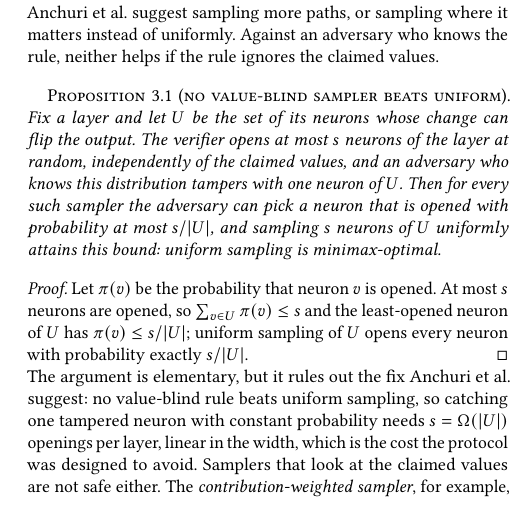
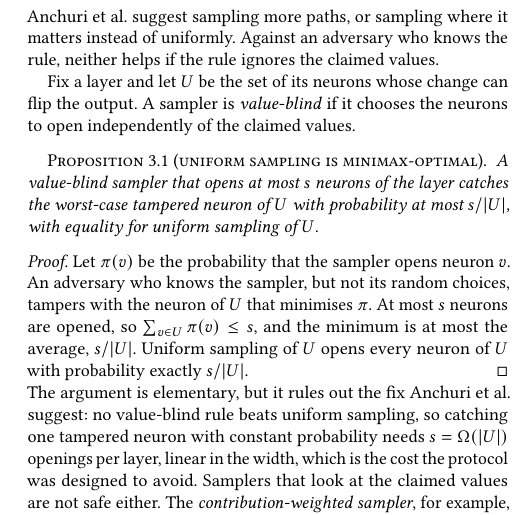
Before and after one commit to flikhamud45/amina-project, a LaTeX paper (report/main.tex): part of one column of page 3 of 9, cut so that both start at the same text. Compiled offline with pdfLaTeX.

Commit message:
Sec. 3.3: a short proposition, the argument in its proof
The statement is now the claim only (a value-blind sampler catches the
worst-case tampered neuron with probability at most s/|U|, with equality for
uniform sampling); U and "value-blind" are defined just before it, and the
adversary who picks the least-opened neuron is in the proof.

Co-Authored-By: Claude Opus 5.5 <noreply@anthropic.com>

```diff
--- a/report/main.tex
+++ b/report/main.tex
@@ -280,18 +280,19 @@ zero by construction.
 Anchuri et al.\ suggest sampling more paths, or sampling where it matters instead of uniformly.
 Against an adversary who knows the rule, neither helps if the rule ignores the claimed values.
 
-\begin{proposition}[no value-blind sampler beats uniform]
-Fix a layer and let $U$ be the set of its neurons whose change can flip the output. The verifier
-opens at most $s$ neurons of the layer at random, independently of the claimed values, and an
-adversary who knows this distribution tampers with one neuron of $U$. Then for every such sampler
-the adversary can pick a neuron that is opened with probability at most $s/|U|$, and sampling $s$
-neurons of $U$ uniformly attains this bound: uniform sampling is minimax-optimal.
+Fix a layer and let $U$ be the set of its neurons whose change can flip the output. A sampler is
+\emph{value-blind} if it chooses the neurons to open independently of the claimed values.
+
+\begin{proposition}[uniform sampling is minimax-optimal]
+A value-blind sampler that opens at most $s$ neurons of the layer catches the worst-case tampered
+neuron of $U$ with probability at most $s/|U|$, with equality for uniform sampling of $U$.
 \end{proposition}
 
-\noindent\emph{Proof.} Let $\pi(v)$ be the probability that neuron $v$ is opened. At most $s$
-neurons are opened, so $\sum_{v\in U}\pi(v) \le s$ and the least-opened neuron of $U$ has
-$\pi(v) \le s/|U|$; uniform sampling of $U$ opens every neuron with probability exactly $s/|U|$.
-\qed
+\noindent\emph{Proof.} Let $\pi(v)$ be the probability that the sampler opens neuron $v$. An
+adversary who knows the sampler, but not its random choices, tampers with the neuron of $U$ that
+minimises $\pi$. At most $s$ neurons are opened, so $\sum_{v\in U}\pi(v) \le s$, and the minimum
+is at most the average, $s/|U|$. Uniform sampling of $U$ opens every neuron of $U$ with probability
+exactly $s/|U|$. \qed
 
 \noindent The argument is elementary, but it rules out the fix Anchuri et al.\ suggest: no value-blind
 rule beats uniform sampling, so catching one tampered neuron with constant probability needs
```
Also changed, not shown: report/main.pdf.
